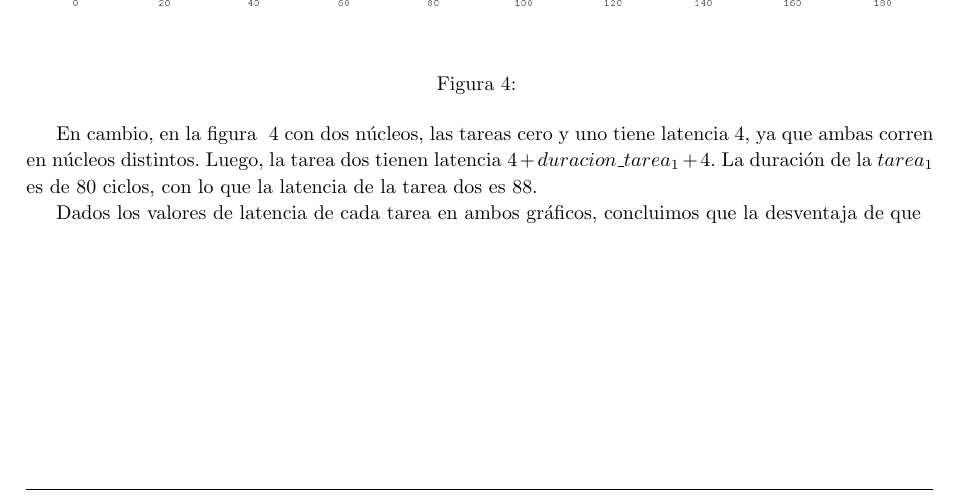
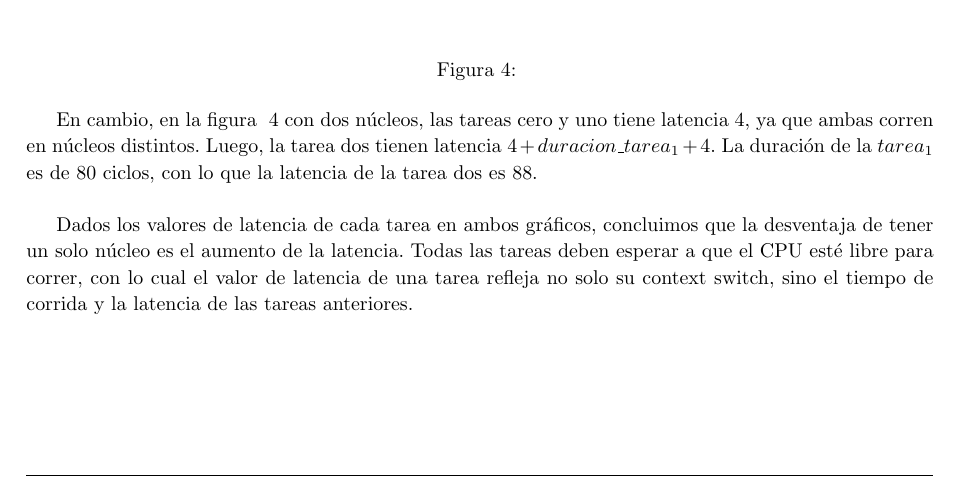
Before and after one commit to quintanj/SO-TP1, a LaTeX document (inf/informe.tex, which reads inf/ej2.tex): part of page 4 of 13, cut so that both start at the same text. Compiled offline with pdfLaTeX.

Commit message:
listo informe 2

```diff
--- a/inf/ej2.tex
+++ b/inf/ej2.tex
@@ -28,6 +28,6 @@ La latencia es el tiempo que un proceso tarda en empezar a ejecutarse. En la fig
   \label{fig:dosnucleos}
 \end{figure}
 
-En cambio, en la figura ~\ref{fig:dosnucleos} con dos núcleos, las tareas cero y uno tiene latencia 4, ya que ambas corren en núcleos distintos. Luego, la tarea  dos tienen latencia $4 + duracion\_tarea_{1} + 4$. La duración de la $tarea_{1}$ es de 80 ciclos, con lo que la latencia de la tarea dos es 88.
+En cambio, en la figura ~\ref{fig:dosnucleos} con dos núcleos, las tareas cero y uno tiene latencia 4, ya que ambas corren en núcleos distintos. Luego, la tarea  dos tienen latencia $4 + duracion\_tarea_{1} + 4$. La duración de la $tarea_{1}$ es de 80 ciclos, con lo que la latencia de la tarea dos es 88.\\
 
-Dados los valores de latencia de cada tarea en ambos gráficos, concluimos que la desventaja de que
+Dados los valores de latencia de cada tarea en ambos gráficos, concluimos que la desventaja de tener un solo núcleo es el aumento de la latencia. Todas las tareas deben esperar a que el CPU esté libre para correr, con lo cual el valor de latencia de una tarea refleja no solo su context switch, sino el tiempo de corrida y la latencia de las tareas anteriores.
```
